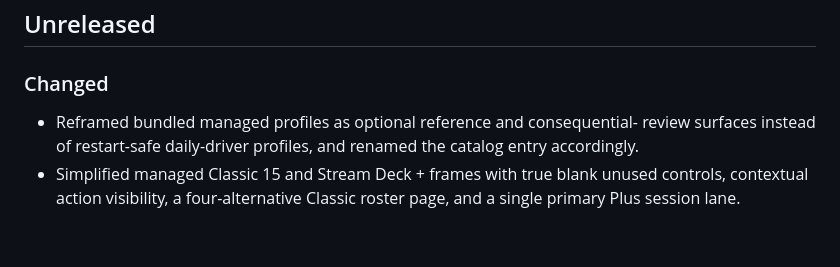
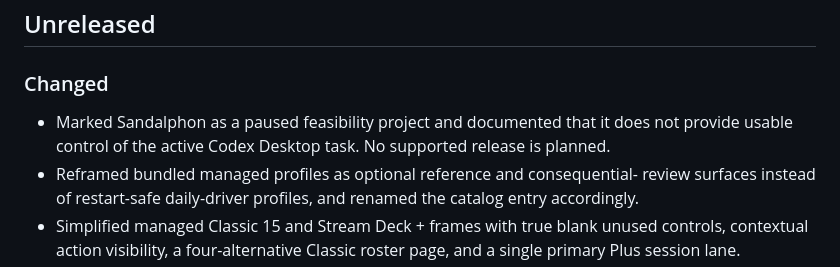
Before and after one commit to so1omon563/sandalphon, a Markdown page: CHANGELOG.md, the part around the change. Rendered like a GitHub page; blank space fills up the shorter version.

```diff
--- a/CHANGELOG.md
+++ b/CHANGELOG.md
@@ -6,6 +6,9 @@ All notable changes to Sandalphon are recorded here.
 
 ### Changed
 
+- Marked Sandalphon as a paused feasibility project and documented that it does
+  not provide usable control of the active Codex Desktop task. No supported
+  release is planned.
 - Reframed bundled managed profiles as optional reference and consequential-
   review surfaces instead of restart-safe daily-driver profiles, and renamed
   the catalog entry accordingly.
```
Also changed, not shown: README.md (+37 -61 lines).
